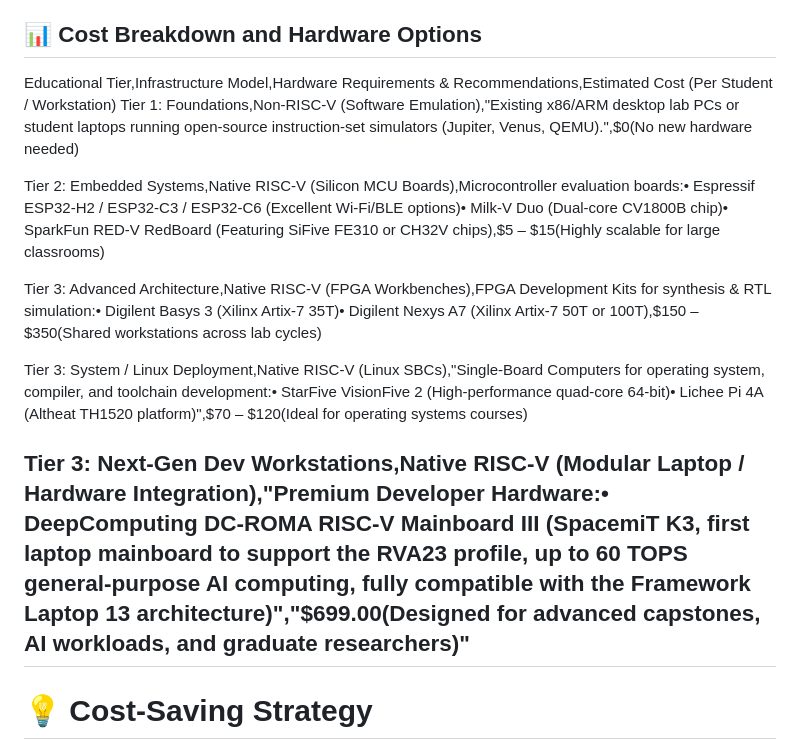
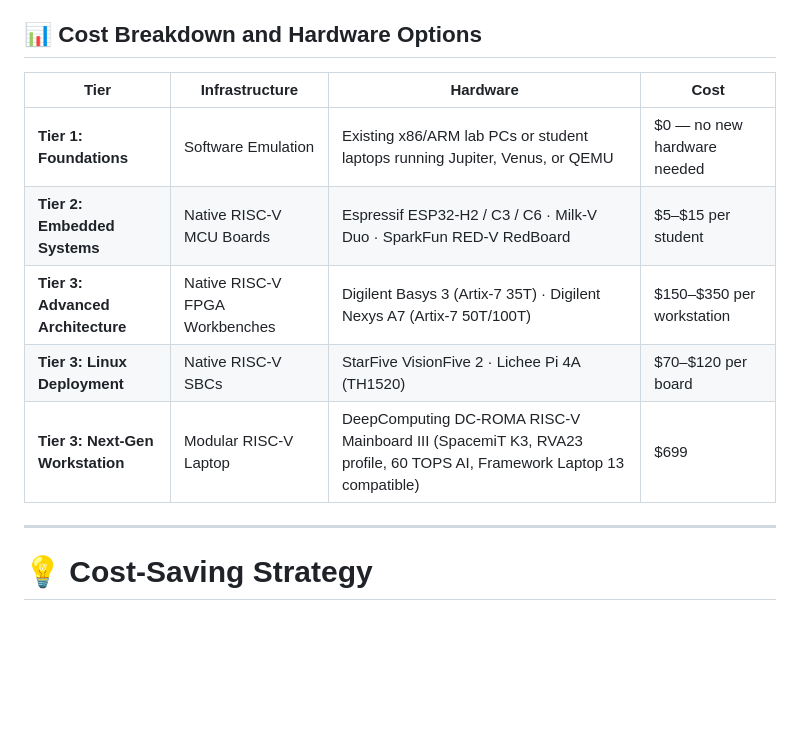
Before and after one commit to cve415/RISC-V---Schools, a Markdown page: internal/guide.md, the part around the change. GitHub-like rendering; blank space fills up the shorter version.

```diff
--- a/internal/guide.md
+++ b/internal/guide.md
@@ -111,16 +111,14 @@ Building a world-class semiconductor education lab with RISC-V is uniquely affor
 
 ## 📊 Cost Breakdown and Hardware Options
 
-Educational Tier,Infrastructure Model,Hardware Requirements & Recommendations,Estimated Cost (Per Student / Workstation)
-Tier 1: Foundations,Non-RISC-V (Software Emulation),"Existing x86/ARM desktop lab PCs or student laptops running open-source instruction-set simulators (Jupiter, Venus, QEMU).",$0(No new hardware needed)
+| Tier | Infrastructure | Hardware | Cost |
+|------|---------------|----------|------|
+| **Tier 1: Foundations** | Software Emulation | Existing x86/ARM lab PCs or student laptops running Jupiter, Venus, or QEMU | $0 — no new hardware needed |
+| **Tier 2: Embedded Systems** | Native RISC-V MCU Boards | Espressif ESP32-H2 / C3 / C6 · Milk-V Duo · SparkFun RED-V RedBoard | $5–$15 per student |
+| **Tier 3: Advanced Architecture** | Native RISC-V FPGA Workbenches | Digilent Basys 3 (Artix-7 35T) · Digilent Nexys A7 (Artix-7 50T/100T) | $150–$350 per workstation |
+| **Tier 3: Linux Deployment** | Native RISC-V SBCs | StarFive VisionFive 2 · Lichee Pi 4A (TH1520) | $70–$120 per board |
+| **Tier 3: Next-Gen Workstation** | Modular RISC-V Laptop | DeepComputing DC-ROMA RISC-V Mainboard III (SpacemiT K3, RVA23 profile, 60 TOPS AI, Framework Laptop 13 compatible) | $699 |
 
-Tier 2: Embedded Systems,Native RISC-V (Silicon MCU Boards),Microcontroller evaluation boards:• Espressif ESP32-H2 / ESP32-C3 / ESP32-C6 (Excellent Wi-Fi/BLE options)• Milk-V Duo (Dual-core CV1800B chip)• SparkFun RED-V RedBoard (Featuring SiFive FE310 or CH32V chips),$5 – $15(Highly scalable for large classrooms)
-
-Tier 3: Advanced Architecture,Native RISC-V (FPGA Workbenches),FPGA Development Kits for synthesis & RTL simulation:• Digilent Basys 3 (Xilinx Artix-7 35T)• Digilent Nexys A7 (Xilinx Artix-7 50T or 100T),$150 – $350(Shared workstations across lab cycles)
-
-Tier 3: System / Linux Deployment,Native RISC-V (Linux SBCs),"Single-Board Computers for operating system, compiler, and toolchain development:• StarFive VisionFive 2 (High-performance quad-core 64-bit)• Lichee Pi 4A (Altheat TH1520 platform)",$70 – $120(Ideal for operating systems courses)
-
-Tier 3: Next-Gen Dev Workstations,Native RISC-V (Modular Laptop / Hardware Integration),"Premium Developer Hardware:• DeepComputing DC-ROMA RISC-V Mainboard III (SpacemiT K3, first laptop mainboard to support the RVA23 profile, up to 60 TOPS general-purpose AI computing, fully compatible with the Framework Laptop 13 architecture)","$699.00(Designed for advanced capstones, AI workloads, and graduate researchers)"
 ---
 
 # 💡 Cost-Saving Strategy
```
